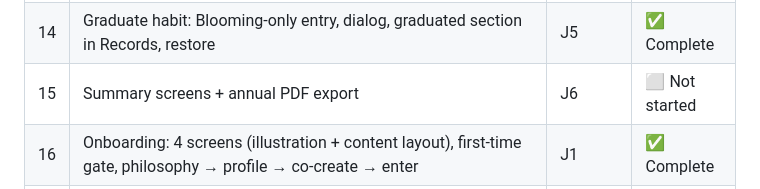
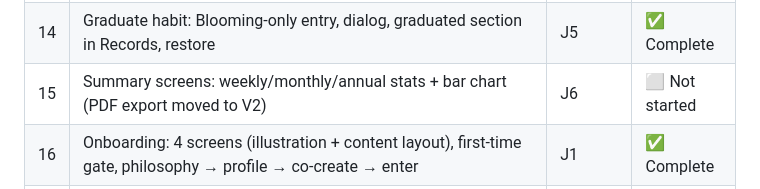
Before and after one commit to lizahedesign-ship-it/Rootly, a Markdown page: project_state.md, the part around the change. Rendered like a GitHub page.

```diff
--- a/project_state.md
+++ b/project_state.md
@@ -29,7 +29,7 @@ Next: Slice 18 (Offline sync: AsyncStorage queue for completions, sync on reconn
 | 12 | Milestone card: photo upload, text note, Supabase Storage, signed URLs | J4 | ✅ Complete |
 | 13 | Notifications: push token, milestone push, Never Miss Twice day 2 only, weekly summary Sunday | J4 | ✅ Complete |
 | 14 | Graduate habit: Blooming-only entry, dialog, graduated section in Records, restore | J5 | ✅ Complete |
-| 15 | Summary screens + annual PDF export | J6 | ⬜ Not started |
+| 15 | Summary screens: weekly/monthly/annual stats + bar chart (PDF export moved to V2) | J6 | ⬜ Not started |
 | 16 | Onboarding: 4 screens (illustration + content layout), first-time gate, philosophy → profile → co-create → enter | J1 | ✅ Complete |
 | 17 | Settings: notification toggles (milestone non-dismissable), PIN management, child profile editing + delete (PIN-verified, cascade) | J2 | ✅ Complete |
 | 18 | Offline sync: AsyncStorage queue for completions, sync on reconnect | J8 | ⬜ Not started |
```
Also changed, not shown: PRD.md (+4 -4 lines).
